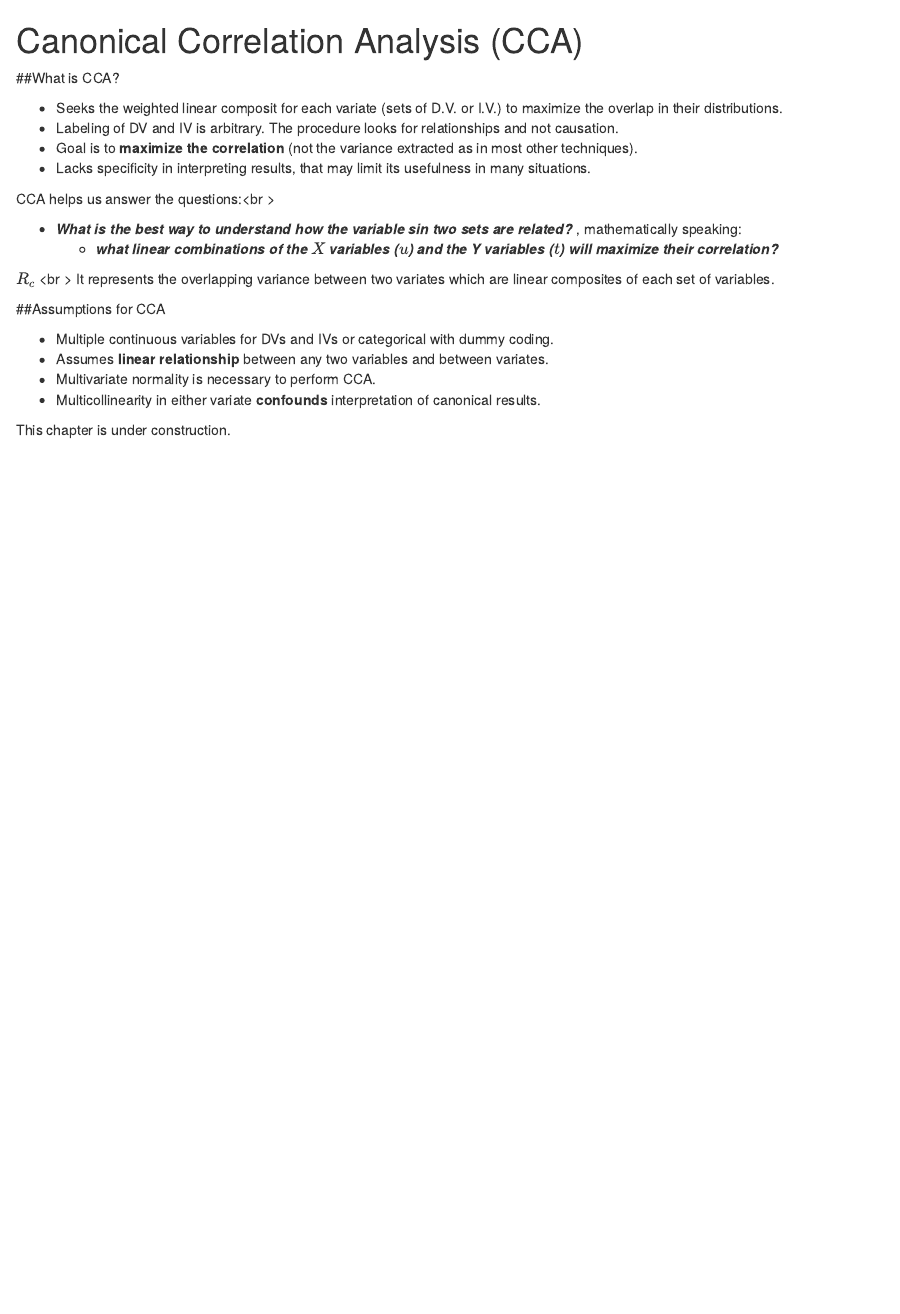
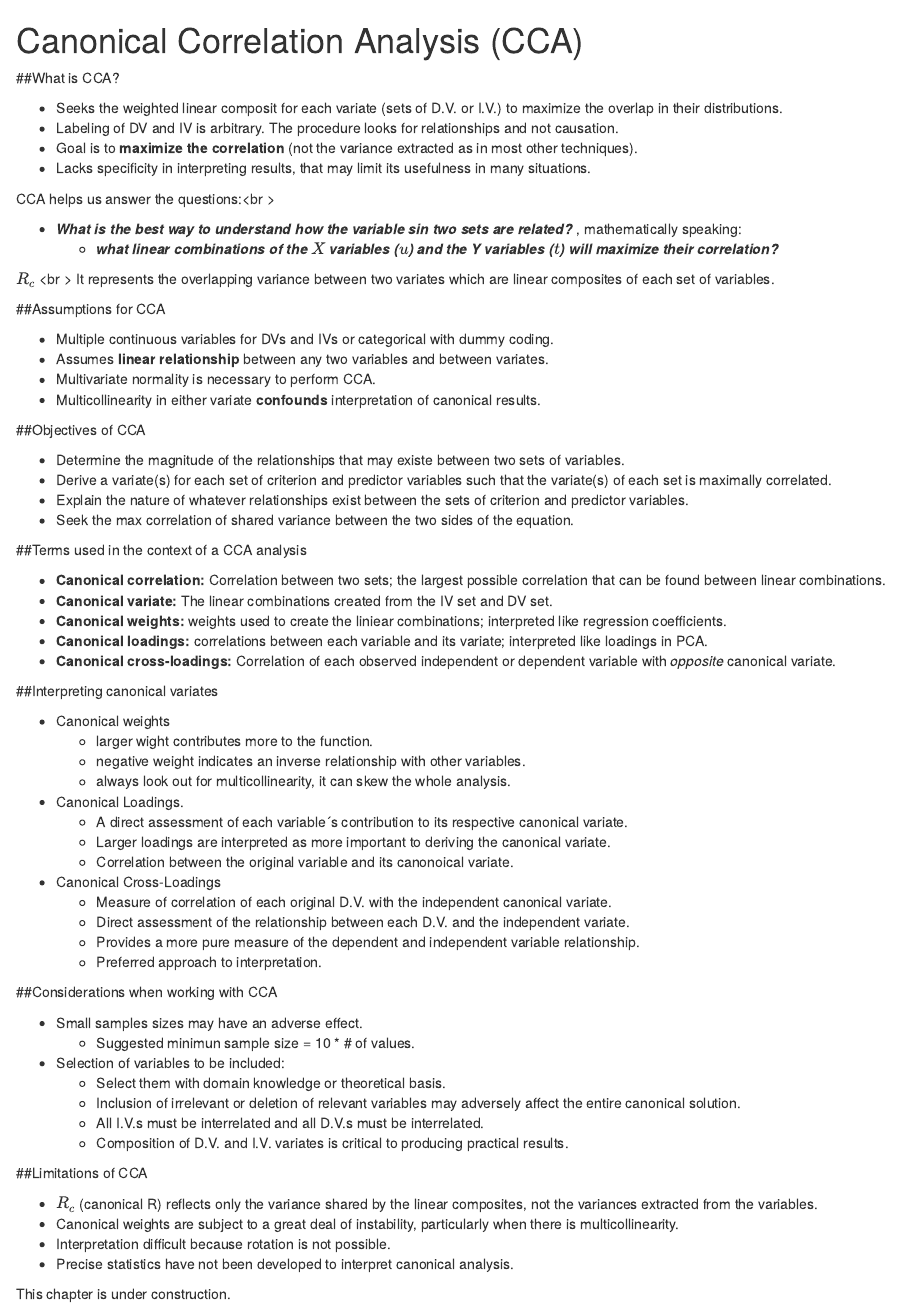
Before and after one commit to generaviles/datamining.github.io, an R Markdown document (02-cca.Rmd): the page in a window 1100 px wide, from its top. Rendered offline with R 4.5, knitr and Pandoc, with nearby package versions; drawn as R Markdown's standard HTML page in place of the format the file asks for.

Commit message:
CCA almost done

```diff
--- a/02-cca.Rmd
+++ b/02-cca.Rmd
@@ -24,6 +24,54 @@ It represents the overlapping variance between two variates which are linear com
   - Multivariate normality is necessary to perform CCA.
   - Multicollinearity in either variate **confounds** interpretation of canonical results.
 
+##Objectives of CCA
+
+  - Determine the magnitude of the relationships that may existe between two sets of variables.
+  - Derive a variate(s) for each set of criterion and predictor variables such that the variate(s) of each set is maximally correlated.
+  - Explain the nature of whatever relationships exist between the sets of criterion and predictor variables.
+  - Seek the max correlation of shared variance between the two sides of the equation.
+
+##Terms used in the context of a CCA analysis
+
+  - **Canonical correlation:** Correlation between two sets; the largest possible correlation that can be found between linear combinations.
+  - **Canonical variate:** The linear combinations created from the IV set and DV set.
+  - **Canonical weights:** weights used to create the liniear combinations; interpreted like regression coefficients.
+  - **Canonical loadings:** correlations between each variable and its variate; interpreted like loadings in PCA.
+  - **Canonical cross-loadings:** Correlation of each observed independent or dependent variable with *opposite* canonical variate.
+
+##Interpreting canonical variates
+
+  - Canonical weights
+    - larger wight contributes more to the function.
+    - negative weight indicates an inverse relationship with other variables.
+    - always look out for multicollinearity, it can skew the whole analysis.
+  - Canonical Loadings.
+    - A direct assessment of each variable´s contribution to its respective canonical variate.
+    - Larger loadings are interpreted as more important to deriving the canonical variate.
+    - Correlation between the original variable and its canonoical variate.
+  - Canonical Cross-Loadings
+    - Measure of correlation of each original D.V. with the independent canonical variate.
+    - Direct assessment of the relationship between each D.V. and the independent variate.
+    - Provides a more pure measure of the dependent and independent variable relationship.
+    - Preferred approach to interpretation.
+
+##Considerations when working with CCA
+
+- Small samples sizes may have an adverse effect.
+  - Suggested minimun sample size = 10 * # of values.
+- Selection of variables to be included:
+  - Select them with domain knowledge or theoretical basis.
+  - Inclusion of irrelevant or deletion of relevant variables may adversely affect the entire canonical solution.
+  - All I.V.s must be interrelated and all D.V.s must be interrelated.
+  - Composition of D.V. and I.V. variates is critical to producing practical results.
+
+##Limitations of CCA
+
+- $R_c$ (canonical R) reflects only the variance shared by the linear composites, not the variances extracted from the variables.
+- Canonical weights are subject to a great deal of instability, particularly when there is multicollinearity.
+- Interpretation difficult because rotation is not possible.
+- Precise statistics have not been developed to interpret canonical analysis.
+
 This chapter is under construction.
 
 ![](D:\Dropbox\MsC UABC\2o Semestre\Clases\Data Mining\datamining.github.io\img/candh.png)
```
Also changed, not shown: docs/search_index.json, 1 other file.
